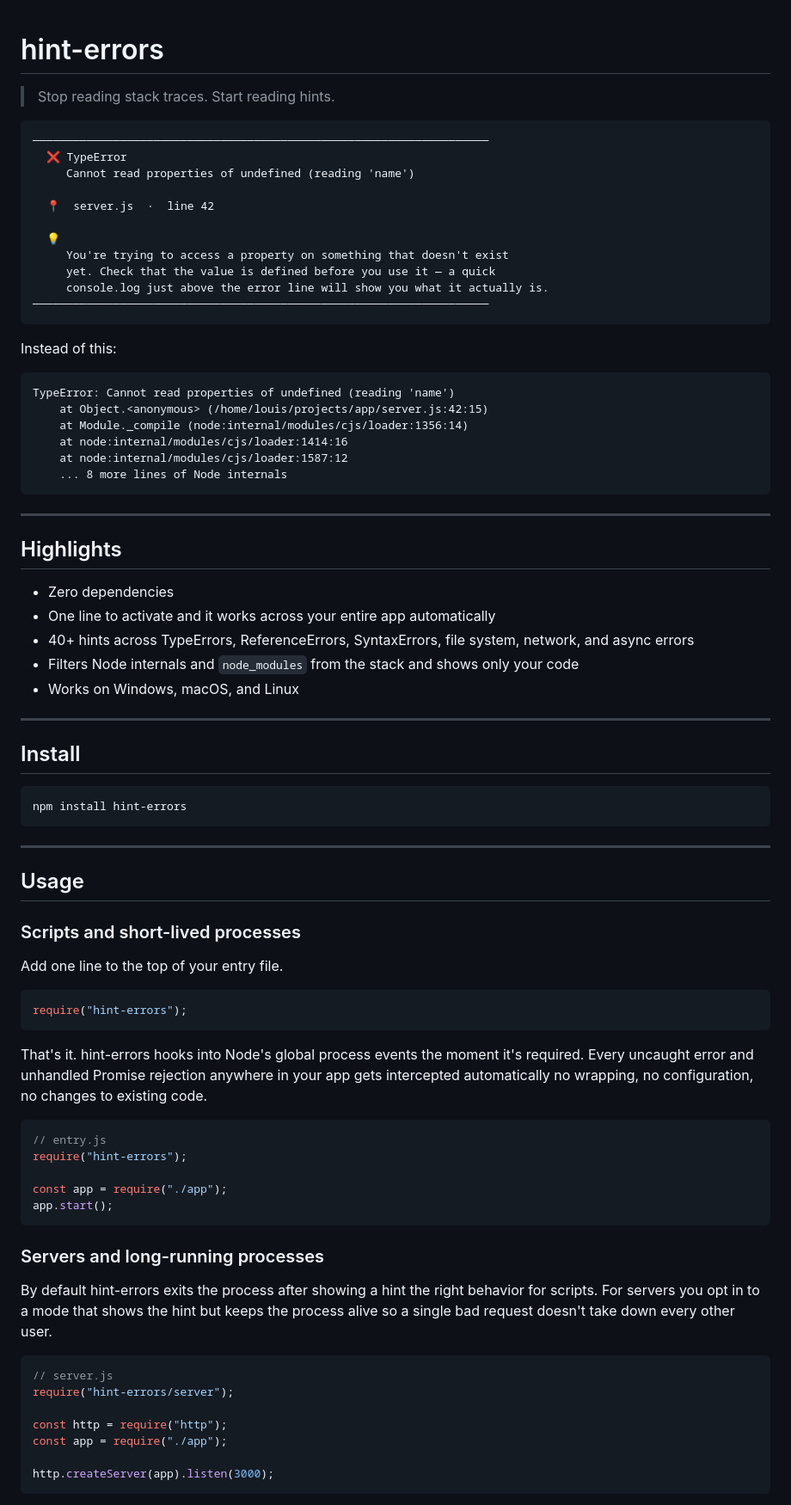
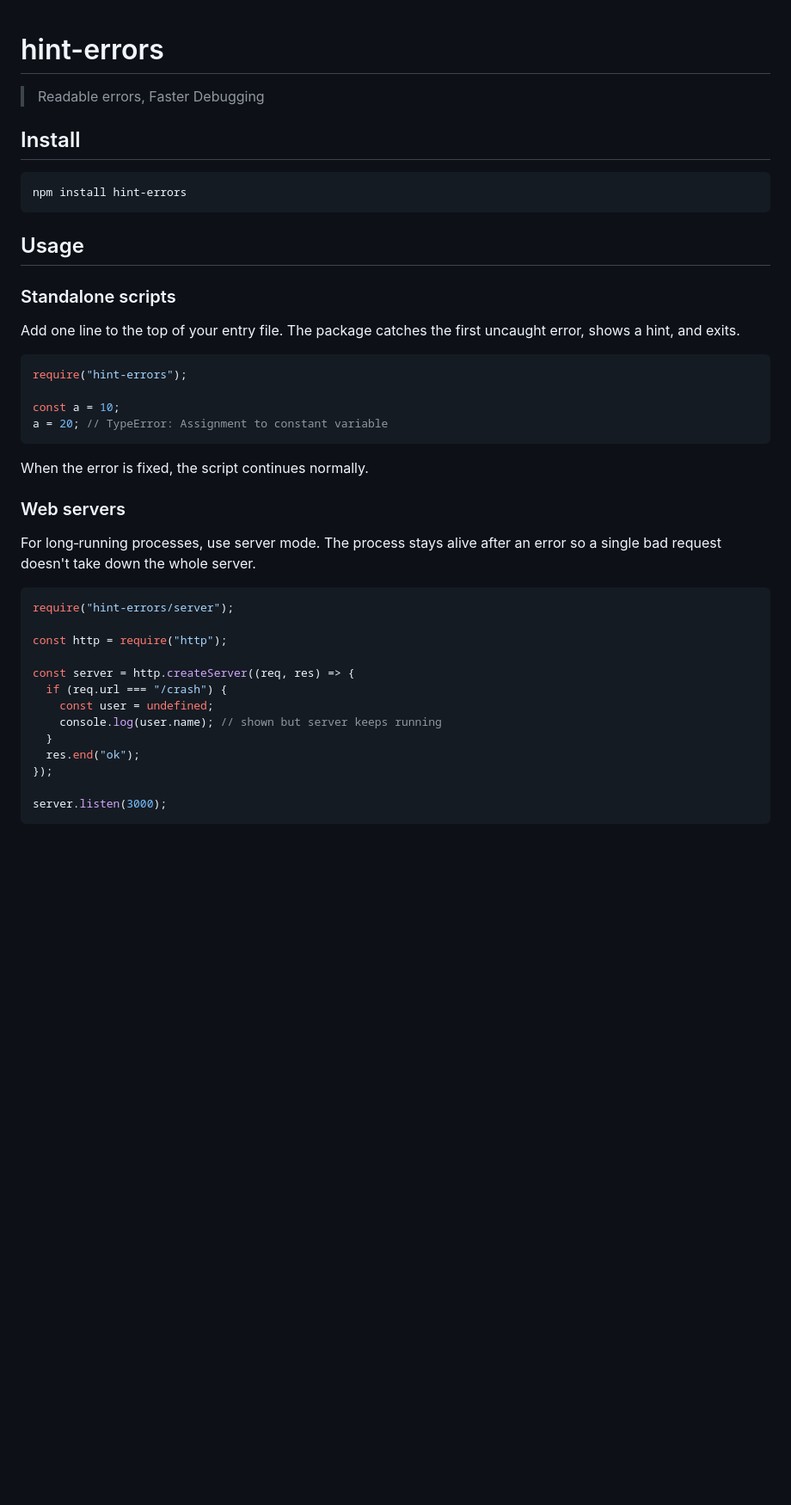
Before and after one commit to ZLouisMiguel/hint-errors, a Markdown page: README.md, the part around one of its changes. Shown at 86% size. Rendered like a GitHub page; blank space fills up the shorter version.

````diff
--- a/README.md
+++ b/README.md
@@ -1,43 +1,6 @@
 # hint-errors
 
-> Stop reading stack traces. Start reading hints.
-
-```
-────────────────────────────────────────────────────────────────────
-  ❌ TypeError
-     Cannot read properties of undefined (reading 'name')
-
-  📍  server.js  ·  line 42
-
-  💡
-     You're trying to access a property on something that doesn't exist
-     yet. Check that the value is defined before you use it — a quick
-     console.log just above the error line will show you what it actually is.
-────────────────────────────────────────────────────────────────────
-```
-
-Instead of this:
-
-```
-TypeError: Cannot read properties of undefined (reading 'name')
-    at Object.<anonymous> (/home/louis/projects/app/server.js:42:15)
-    at Module._compile (node:internal/modules/cjs/loader:1356:14)
-    at node:internal/modules/cjs/loader:1414:16
-    at node:internal/modules/cjs/loader:1587:12
-    ... 8 more lines of Node internals
-```
-
----
-
-## Highlights
-
-- Zero dependencies
-- One line to activate and it works across your entire app automatically
-- 40+ hints across TypeErrors, ReferenceErrors, SyntaxErrors, file system, network, and async errors
-- Filters Node internals and `node_modules` from the stack and shows only your code
-- Works on Windows, macOS, and Linux
-
----
+> Readable errors, Faster Debugging
 
 ## Install
 
@@ -45,38 +8,37 @@ TypeError: Cannot read properties of undefined (reading 'name')
 npm install hint-errors
 ```
 
----
-
 ## Usage
 
-### Scripts and short-lived processes
+### Standalone scripts
 
-Add one line to the top of your entry file.
+Add one line to the top of your entry file. The package catches the first uncaught error, shows a hint, and exits.
 
 ```js
 require("hint-errors");
+
+const a = 10;
+a = 20; // TypeError: Assignment to constant variable
 ```
 
-That's it. hint-errors hooks into Node's global process events the moment it's required. Every uncaught error and unhandled Promise rejection anywhere in your app gets intercepted automatically no wrapping, no configuration, no changes to existing code.
+When the error is fixed, the script continues normally.
+
+### Web servers
+
+For long‑running processes, use server mode. The process stays alive after an error so a single bad request doesn't take down the whole server.
 
 ```js
-// entry.js
-require("hint-errors");
-
-const app = require("./app");
-app.start();
-```
-
-### Servers and long-running processes
-
-By default hint-errors exits the process after showing a hint the right behavior for scripts. For servers you opt in to a mode that shows the hint but keeps the process alive so a single bad request doesn't take down every other user.
-
-```js
-// server.js
 require("hint-errors/server");
 
 const http = require("http");
-const app = require("./app");
 
-http.createServer(app).listen(3000);
+const server = http.createServer((req, res) => {
+  if (req.url === "/crash") {
+    const user = undefined;
+    console.log(user.name); // shown but server keeps running
+  }
+  res.end("ok");
+});
+
+server.listen(3000);
 ```
````
Also changed, not shown: other parts of README.md (+31 -72 lines).
